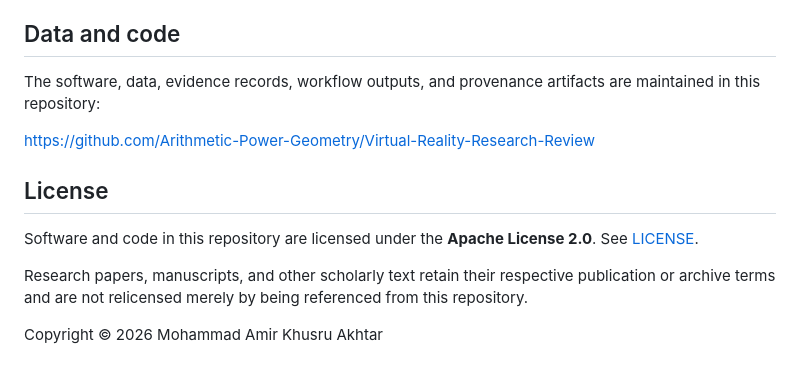
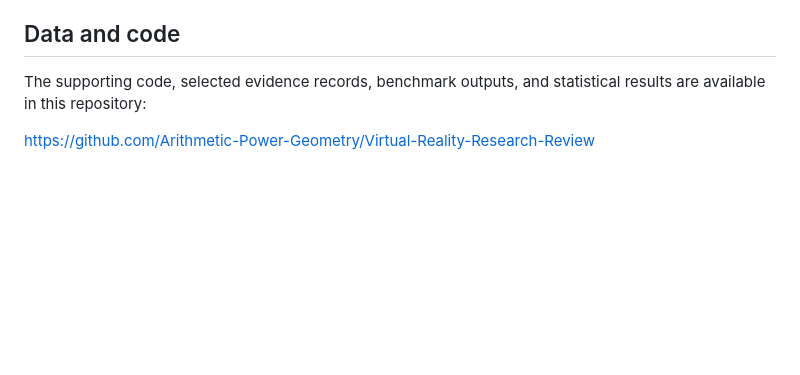
Before and after one commit to Arithmetic-Power-Geometry/Virtual-Reality-Research-Review, a Markdown page: README.md, the part around the change. GitHub-like rendering; blank space fills up the shorter version.

Commit message:
docs: remove obsolete license reference and identifying copyright from README

```diff
--- a/README.md
+++ b/README.md
@@ -92,15 +92,6 @@ The redirected-walking experiment is computational. It does not claim live-user
 
 ## Data and code
 
-The software, data, evidence records, workflow outputs, and provenance artifacts are maintained in this repository:
+The supporting code, selected evidence records, benchmark outputs, and statistical results are available in this repository:
 
 https://github.com/Arithmetic-Power-Geometry/Virtual-Reality-Research-Review
-
-
-## License
-
-Software and code in this repository are licensed under the **Apache License 2.0**. See [LICENSE](LICENSE).
-
-Research papers, manuscripts, and other scholarly text retain their respective publication or archive terms and are not relicensed merely by being referenced from this repository.
-
-Copyright © 2026 Mohammad Amir Khusru Akhtar
```
